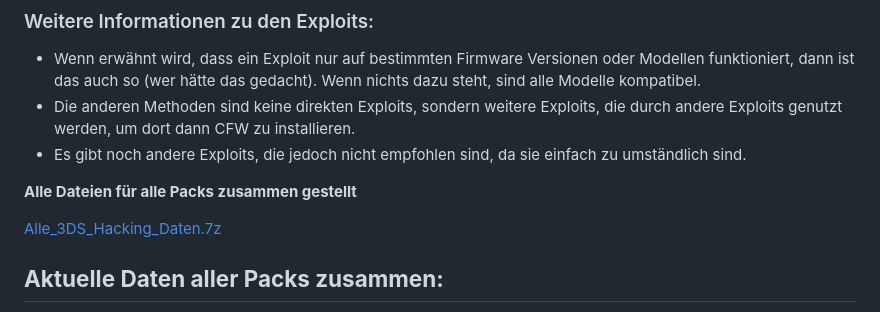
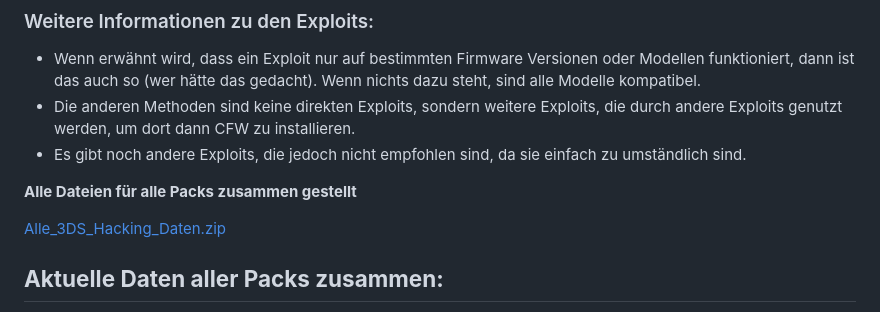
Before and after one commit to Nico-Shock/3DS-Nitro-Pack, a Markdown page: README.md, the part around the change. Drawn GitHub-style.

```diff
--- a/README.md
+++ b/README.md
@@ -70,7 +70,7 @@ Diese Methode wird benutzt, um im Homebrew Launcher den unSAFE_MODE zu installie
 
 **Alle Dateien für alle Packs zusammen gestellt**
 
-[Alle_3DS_Hacking_Daten.7z](https://github.com/Nico-Shock/3DS-Nitro-Pack/releases/download/v.1.0.1/3DS_Hacking_Daten.zip)
+[Alle_3DS_Hacking_Daten.zip](https://github.com/Nico-Shock/3DS-Nitro-Pack/releases/download/v.1.0.1/3DS_Hacking_Daten.zip)
 
 
 ## **Aktuelle Daten aller Packs zusammen:**
```
